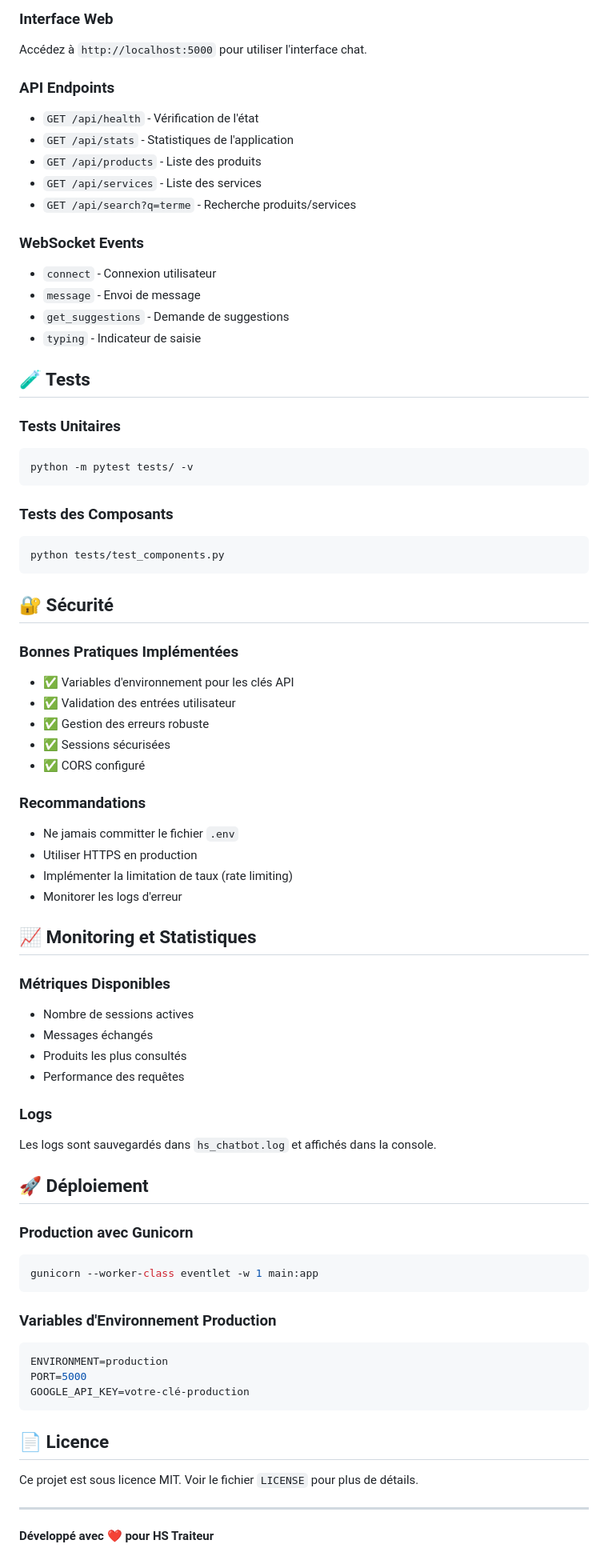
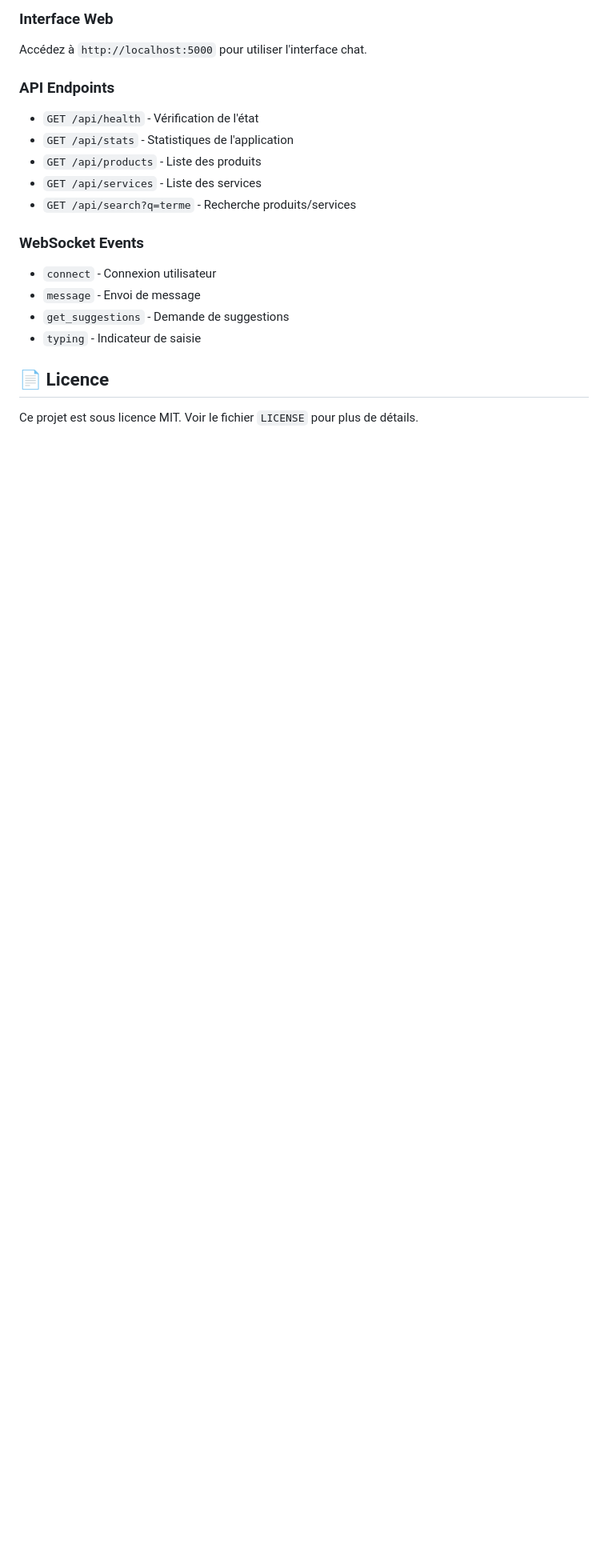
Before and after one commit to oussama1399/HS_chatbot, a Markdown page: README.md, the part around the change. Shown: that part at 80% size. Rendered like a GitHub page; blank space fills up the shorter version.

````diff
--- a/README.md
+++ b/README.md
@@ -129,63 +129,6 @@ Accédez à `http://localhost:5000` pour utiliser l'interface chat.
 - `get_suggestions` - Demande de suggestions
 - `typing` - Indicateur de saisie
 
-## 🧪 Tests
-
-### Tests Unitaires
-```bash
-python -m pytest tests/ -v
-```
-
-### Tests des Composants
-```bash
-python tests/test_components.py
-```
-
-## 🔐 Sécurité
-
-### Bonnes Pratiques Implémentées
-- ✅ Variables d'environnement pour les clés API
-- ✅ Validation des entrées utilisateur
-- ✅ Gestion des erreurs robuste
-- ✅ Sessions sécurisées
-- ✅ CORS configuré
-
-### Recommandations
-- Ne jamais committer le fichier `.env`
-- Utiliser HTTPS en production
-- Implémenter la limitation de taux (rate limiting)
-- Monitorer les logs d'erreur
-
-## 📈 Monitoring et Statistiques
-
-### Métriques Disponibles
-- Nombre de sessions actives
-- Messages échangés
-- Produits les plus consultés
-- Performance des requêtes
-
-### Logs
-Les logs sont sauvegardés dans `hs_chatbot.log` et affichés dans la console.
-
-## 🚀 Déploiement
-
-### Production avec Gunicorn
-```bash
-gunicorn --worker-class eventlet -w 1 main:app
-```
-
-### Variables d'Environnement Production
-```env
-ENVIRONMENT=production
-PORT=5000
-GOOGLE_API_KEY=votre-clé-production
-```
-
-
 ## 📄 Licence
 
 Ce projet est sous licence MIT. Voir le fichier `LICENSE` pour plus de détails.
-
----
-
-**Développé avec ❤️ pour HS Traiteur**
````
